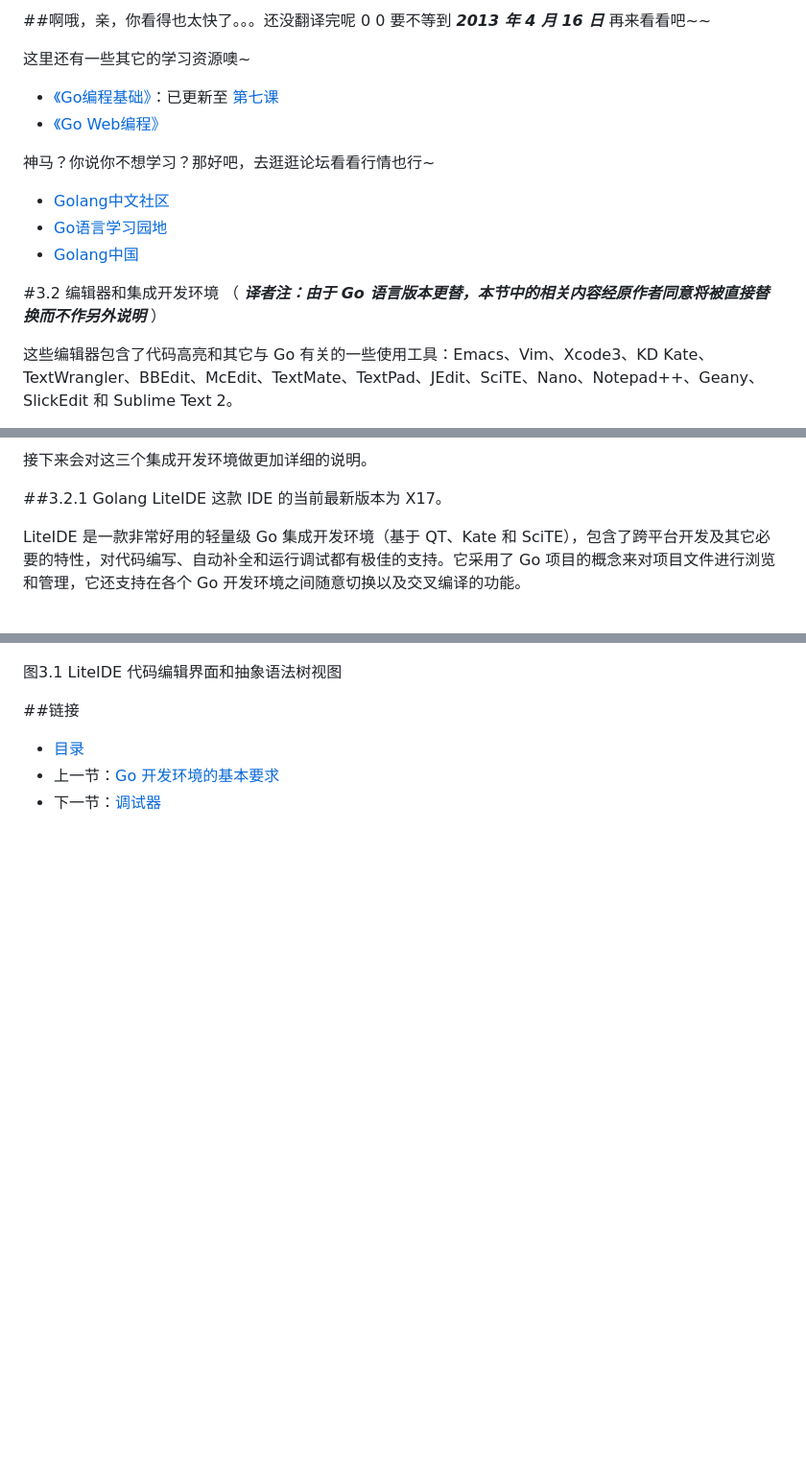
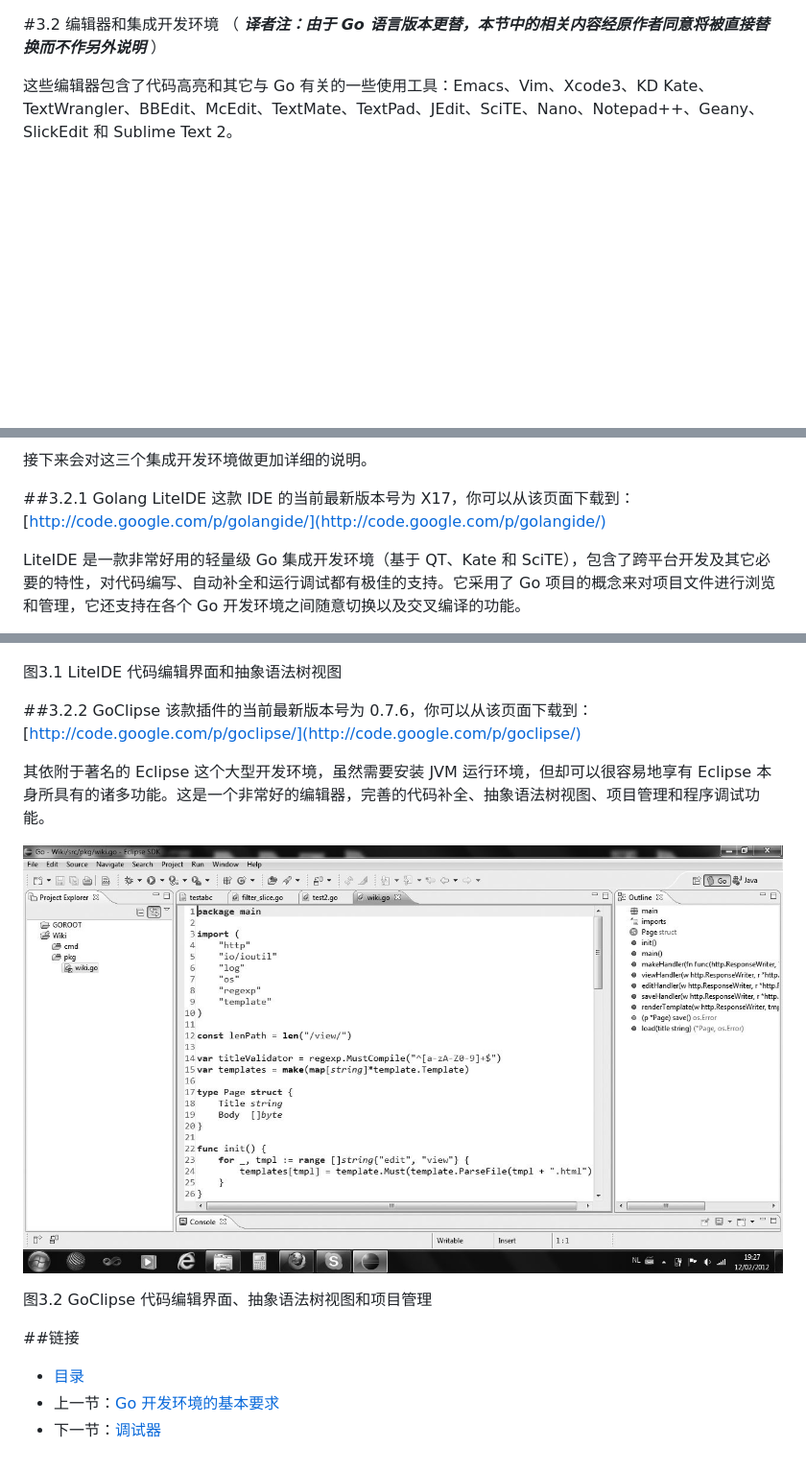
Before and after one commit to unknwon/the-way-to-go_ZH_CN, a Markdown page: eBook/03.2.md, 3 parts joined by grey strips. Shown: that part at 96% size. Drawn GitHub-style; pictures changed too: eBook/images/3.2.goclipse.jpg (added); blank space fills up the shorter version.

```diff
--- a/eBook/03.2.md
+++ b/eBook/03.2.md
@@ -1,17 +1,3 @@
-##啊哦，亲，你看得也太快了。。。还没翻译完呢 0 0
-要不等到 ***2013 年 4 月 16 日*** 再来看看吧~~
-
-这里还有一些其它的学习资源噢~
-
- - [《Go编程基础》](https://github.com/Unknwon/go-fundamental-programming)：已更新至 [第七课](https://github.com/Unknwon/go-fundamental-programming/blob/master/lecture6/lecture6.md)
- - [《Go Web编程》](https://github.com/astaxie/build-web-application-with-golang)
-
-神马？你说你不想学习？那好吧，去逛逛论坛看看行情也行~
-
-- [Golang中文社区](http://bbs.mygolang.com/forum.php)
-- [Go语言学习园地](http://studygolang.com/)
-- [Golang中国](http://golang.tc)
-
 #3.2 编辑器和集成开发环境
 （ ***译者注：由于 Go 语言版本更替，本节中的相关内容经原作者同意将被直接替换而不作另外说明*** ）
 
@@ -45,7 +31,7 @@
 接下来会对这三个集成开发环境做更加详细的说明。
 
 ##3.2.1 Golang LiteIDE
-这款 IDE 的当前最新版本为 X17。
+这款 IDE 的当前最新版本号为 X17，你可以从该页面下载到：[http://code.google.com/p/golangide/](http://code.google.com/p/golangide/)
 
 LiteIDE 是一款非常好用的轻量级 Go 集成开发环境（基于 QT、Kate 和 SciTE），包含了跨平台开发及其它必要的特性，对代码编写、自动补全和运行调试都有极佳的支持。它采用了 Go 项目的概念来对项目文件进行浏览和管理，它还支持在各个 Go 开发环境之间随意切换以及交叉编译的功能。
 
@@ -55,6 +41,15 @@ LiteIDE 是一款非常好用的轻量级 Go 集成开发环境（基于 QT、Ka
 
 图3.1 LiteIDE 代码编辑界面和抽象语法树视图
 
+##3.2.2 GoClipse
+该款插件的当前最新版本号为 0.7.6，你可以从该页面下载到：[http://code.google.com/p/goclipse/](http://code.google.com/p/goclipse/)
+
+其依附于著名的 Eclipse 这个大型开发环境，虽然需要安装 JVM 运行环境，但却可以很容易地享有 Eclipse 本身所具有的诸多功能。这是一个非常好的编辑器，完善的代码补全、抽象语法树视图、项目管理和程序调试功能。
+
+![](images/3.2.goclipse.jpg?raw=true)
+
+图3.2 GoClipse 代码编辑界面、抽象语法树视图和项目管理
+
 ##链接
 - [目录](directory.md)
 - 上一节：[Go 开发环境的基本要求](03.1.md)
```
Also changed, not shown: README.md (+1 -1 lines), eBook/03.3.md (added, +21 -0 lines), 1 other file.
